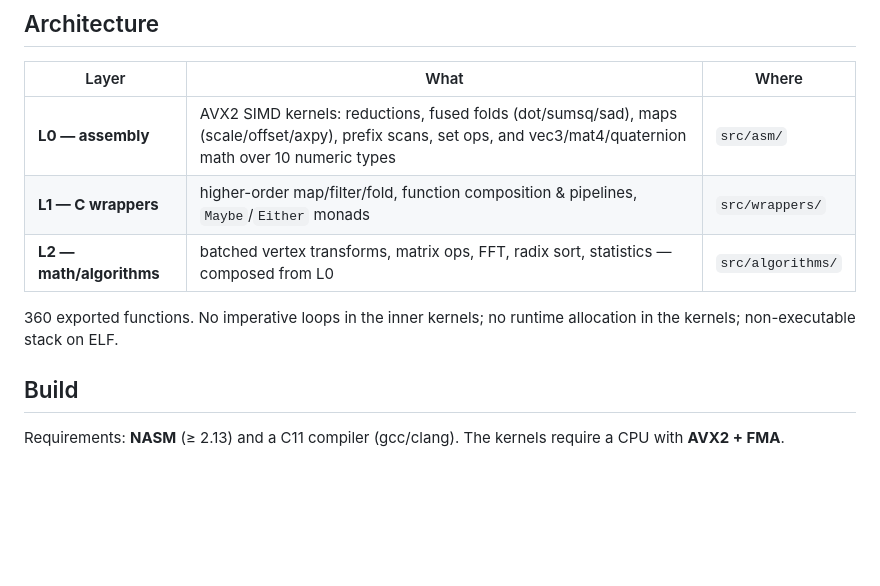
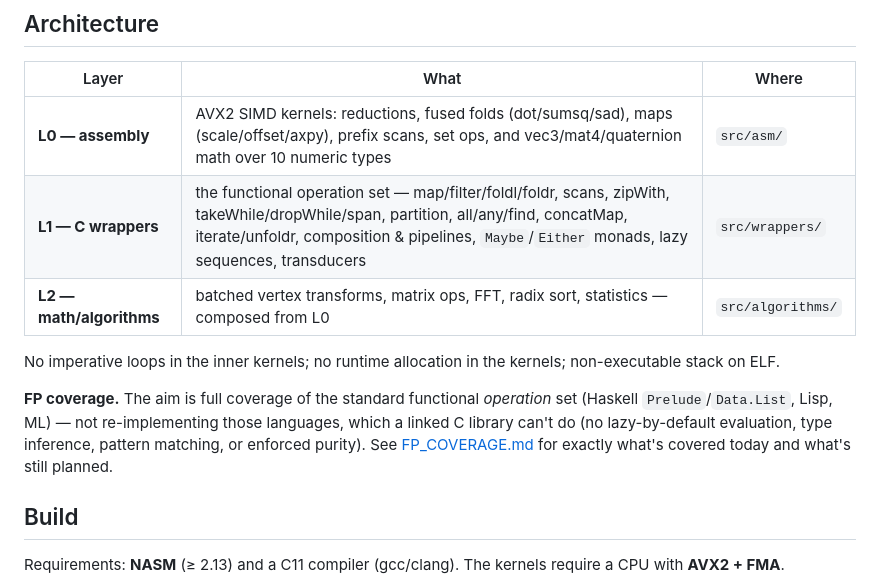
Before and after one commit to TACITVS/FP_ASM_LIB_DEV, a Markdown page: README.md, the part around the change. Rendered like a GitHub page; blank space fills up the shorter version.

```diff
--- a/README.md
+++ b/README.md
@@ -48,11 +48,18 @@ wins on reductions/dot/batched math, parity on the memory-bound kernels.*
 | Layer | What | Where |
 |---|---|---|
 | **L0 — assembly** | AVX2 SIMD kernels: reductions, fused folds (dot/sumsq/sad), maps (scale/offset/axpy), prefix scans, set ops, and vec3/mat4/quaternion math over 10 numeric types | `src/asm/` |
-| **L1 — C wrappers** | higher-order map/filter/fold, function composition & pipelines, `Maybe`/`Either` monads | `src/wrappers/` |
+| **L1 — C wrappers** | the functional operation set — map/filter/foldl/foldr, scans, zipWith, takeWhile/dropWhile/span, partition, all/any/find, concatMap, iterate/unfoldr, composition & pipelines, `Maybe`/`Either` monads, lazy sequences, transducers | `src/wrappers/` |
 | **L2 — math/algorithms** | batched vertex transforms, matrix ops, FFT, radix sort, statistics — composed from L0 | `src/algorithms/` |
 
-360 exported functions. No imperative loops in the inner kernels; no runtime
-allocation in the kernels; non-executable stack on ELF.
+No imperative loops in the inner kernels; no runtime allocation in the kernels;
+non-executable stack on ELF.
+
+**FP coverage.** The aim is full coverage of the standard functional *operation*
+set (Haskell `Prelude`/`Data.List`, Lisp, ML) — not re-implementing those
+languages, which a linked C library can't do (no lazy-by-default evaluation,
+type inference, pattern matching, or enforced purity). See
+[FP_COVERAGE.md](FP_COVERAGE.md) for exactly what's covered today and what's
+still planned.
 
 ## Build
 
```
Also changed, not shown: FP_COVERAGE.md (added, +58 -0 lines).
